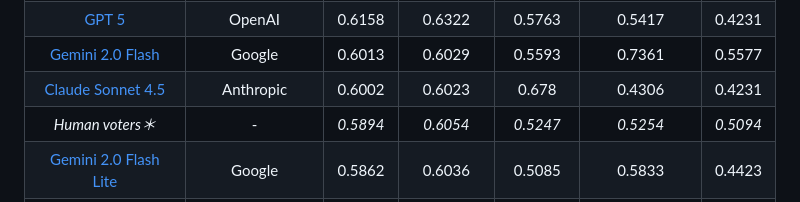
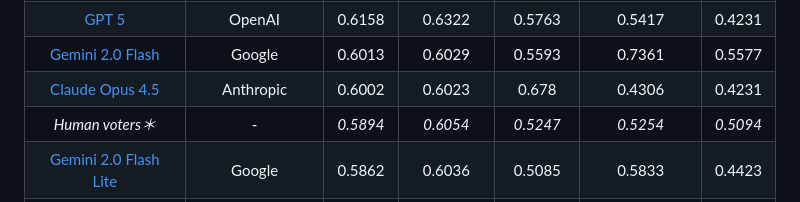
Before and after one commit to tahrirchi/uzlib, a Markdown page: LEADERBOARD.md, the part around the change. Rendered like a GitHub page.

Commit message:
fixing typo

```diff
--- a/LEADERBOARD.md
+++ b/LEADERBOARD.md
@@ -13,7 +13,7 @@
 | [Gemini 2.5 Flash](https://aistudio.google.com/prompts/new_chat?model=gemini-2.5-flash) | Google | 0.6255 | 0.6409 | 0.555 | 0.6389 | 0.4808 |
 | [GPT 5](https://platform.openai.com/playground/chat?models=gpt-5) | OpenAI | 0.6158 | 0.6322 | 0.5763 | 0.5417 | 0.4231 |
 | [Gemini 2.0 Flash](https://aistudio.google.com/prompts/new_chat?model=gemini-2.0-flash-001) | Google | 0.6013 | 0.6029 | 0.5593 | 0.7361 | 0.5577 |
-| [Claude Sonnet 4.5](https://www.anthropic.com/news/claude-opus-4-5) | Anthropic | 0.6002 | 0.6023 | 0.678 | 0.4306 | 0.4231 |
+| [Claude Opus 4.5](https://www.anthropic.com/news/claude-opus-4-5) | Anthropic | 0.6002 | 0.6023 | 0.678 | 0.4306 | 0.4231 |
 | *Human voters＊* | - | *0.5894* | *0.6054* | *0.5247* | *0.5254* | *0.5094* |
 | [Gemini 2.0 Flash Lite](https://aistudio.google.com/prompts/new_chat?model=gemini-2.0-flash-lite-001) | Google | 0.5862 | 0.6036 | 0.5085 | 0.5833 | 0.4423 |
 | [Gemini 2.5 Flash Lite](https://aistudio.google.com/prompts/new_chat?model=gemini-2.5-flash-lite) | Google | 0.5723 | 0.5943 | 0.5042 | 0.5278 | 0.3077 |
```
